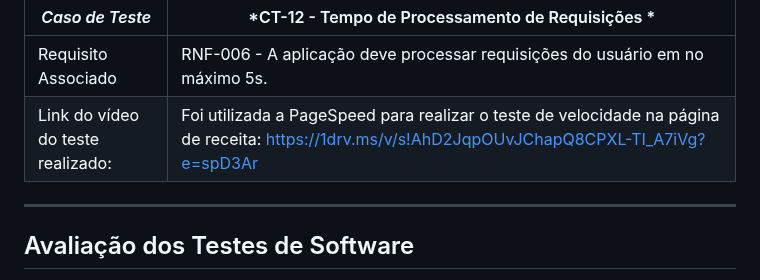
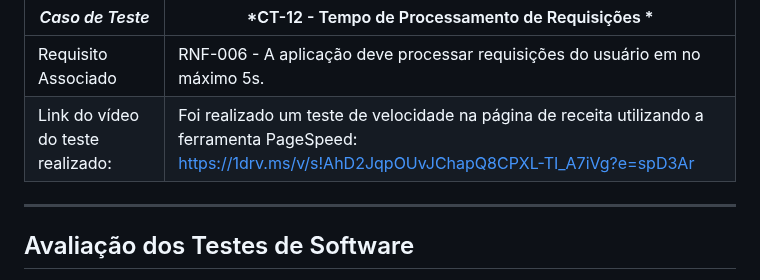
Before and after one commit to ICEI-PUC-Minas-PMV-SI/pmv-si-2023-1-e1-proj-web-t3-alimentacao_saudavel, a Markdown page: docs/tests.md, the part around the change. Rendered like a GitHub page.

```diff
--- a/docs/tests.md
+++ b/docs/tests.md
@@ -189,7 +189,7 @@ ________________________________________________________________________________
 |*Caso de Teste*                                 |*CT-12 - Tempo de Processamento de Requisições *                                         |
 |---|---|
 |Requisito Associado | RNF-006 - A aplicação deve processar requisições do usuário em no máximo 5s.|
-|Link do vídeo do teste realizado: | Foi utilizada a PageSpeed para realizar o teste de velocidade na página de receita: [https://1drv.ms/v/s!AhD2JqpOUvJChapQ8CPXL-TI_A7iVg?e=spD3Ar](https://github.com/ICEI-PUC-Minas-PMV-SI/pmv-si-2023-1-e1-proj-web-t3-alimentacao_saudavel/assets/125522668/aae415f1-959d-42f6-8096-b355baaaefde) |
+|Link do vídeo do teste realizado: | Foi realizado um teste de velocidade na página de receita utilizando a ferramenta PageSpeed: [https://1drv.ms/v/s!AhD2JqpOUvJChapQ8CPXL-TI_A7iVg?e=spD3Ar](https://github.com/ICEI-PUC-Minas-PMV-SI/pmv-si-2023-1-e1-proj-web-t3-alimentacao_saudavel/assets/125522668/aae415f1-959d-42f6-8096-b355baaaefde) |
 
 _________________________________________________________________________________________________________________________________________________
 
```
